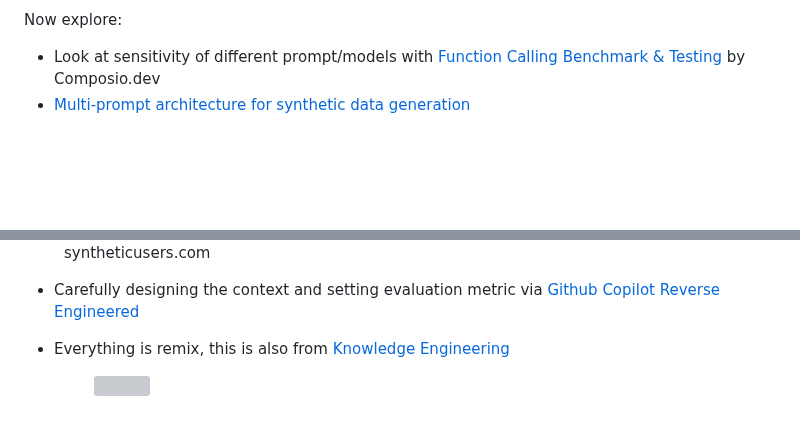
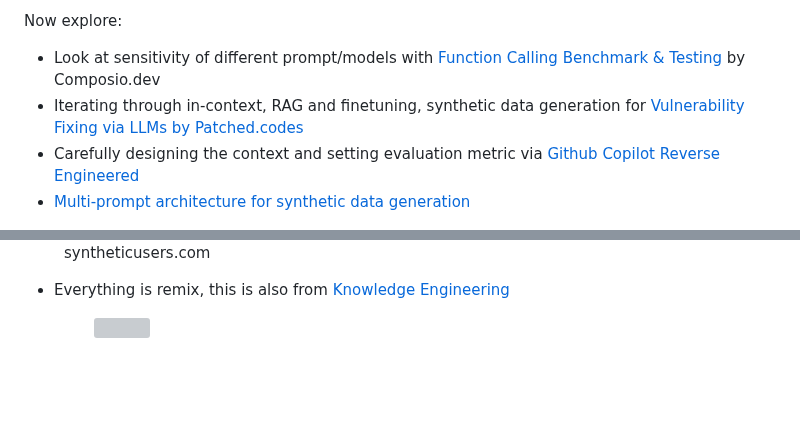
Before and after one commit to siddish-reddy/notes.siddish.com, a Markdown page: ai/prompting/README.md, 2 parts joined by grey strips. GitHub-like rendering; blank space fills up the shorter version; grey boxes are pictures that could not be loaded.

Commit message:
GITBOOK-65: No subject

```diff
--- a/ai/prompting/README.md
+++ b/ai/prompting/README.md
@@ -172,11 +172,12 @@ Meta:
 Now explore:
 
 * Look at sensitivity of different prompt/models with [Function Calling Benchmark & Testing](https://github.com/ComposioHQ/Composio-Function-Calling-Benchmark) by Composio.dev
+* Iterating through in-context, RAG and finetuning, synthetic data generation for [Vulnerability Fixing via LLMs by Patched.codes](https://www.patched.codes/blog/the-static-analysis-evaluation-benchmark-measuring-llm-performance-in-fixing-software-vulnerabilities)
+* Carefully designing the context and setting evaluation metric via [Github Copilot Reverse Engineered](https://thakkarparth007.github.io/copilot-explorer/posts/copilot-internals.html)
 * [Multi-prompt architecture for synthetic data generation](https://www.syntheticusers.com/science-posts/synthetic-users-system-architecture-the-simplified-version)
 
 <figure><img src="../../.gitbook/assets/image (16).png" alt="" width="375"><figcaption><p>syntheticusers.com</p></figcaption></figure>
 
-* Carefully designing the context and setting evaluation metric via [Github Copilot Reverse Engineered](https://thakkarparth007.github.io/copilot-explorer/posts/copilot-internals.html)
 *   Everything is remix, this is also from [Knowledge Engineering](https://commonkads.org/introduction/)
 
     <figure><img src="../../.gitbook/assets/image (11).png" alt=""><figcaption></figcaption></figure>
```
